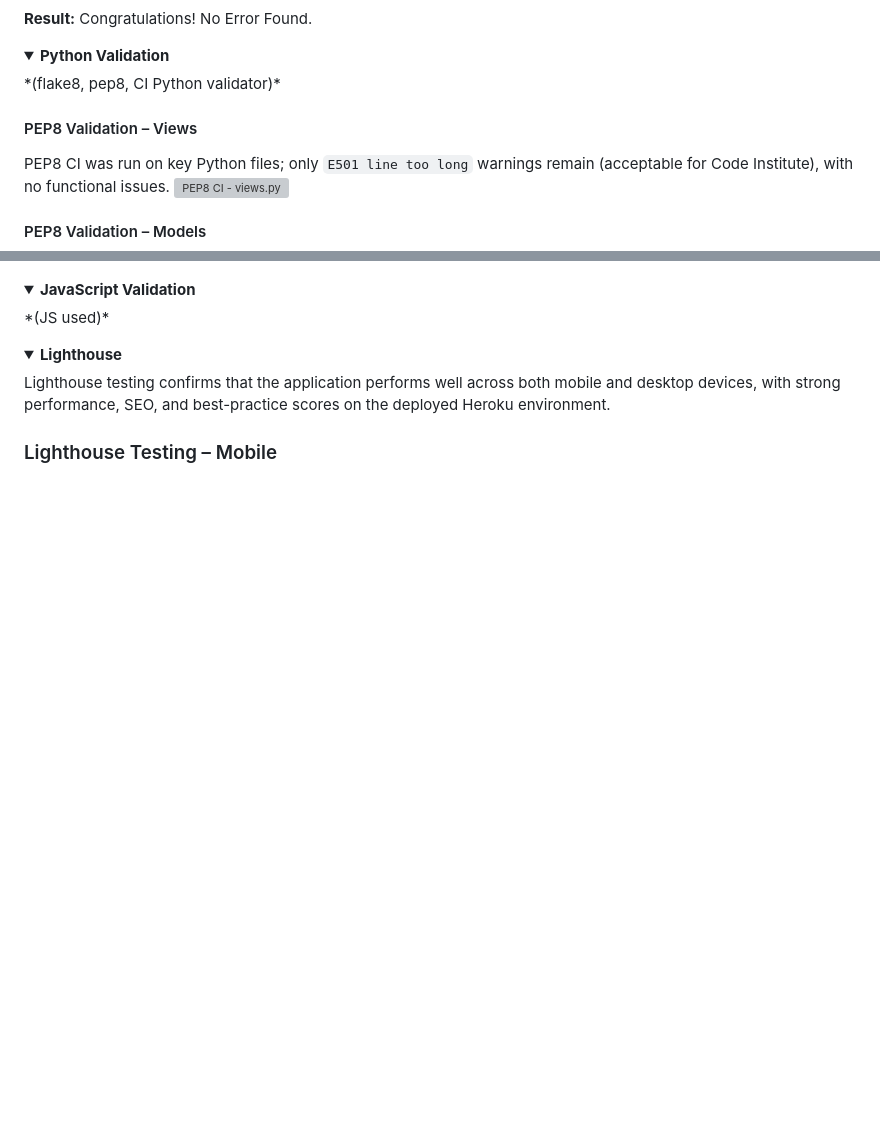
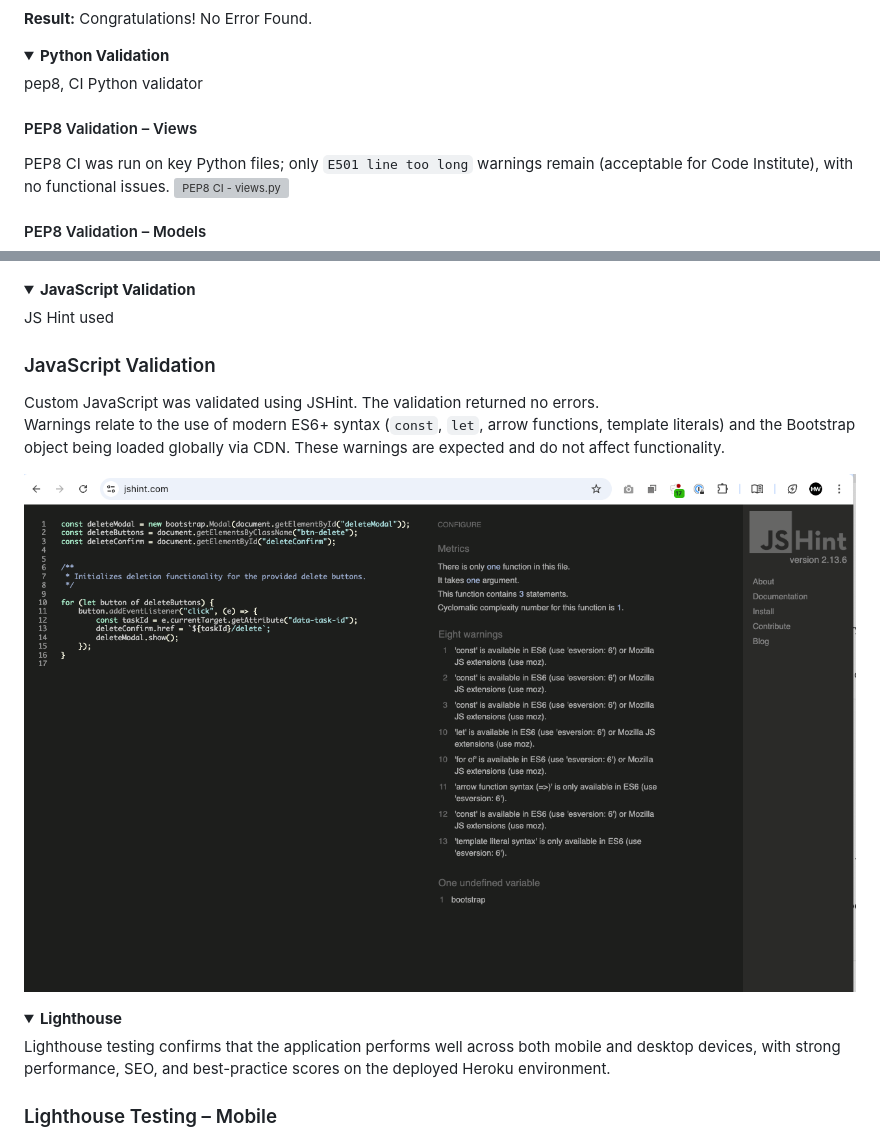
Before and after one commit to daswinkelmann/capstone_final, a Markdown page: README.md, 2 parts joined by grey strips. Rendered like a GitHub page; pictures changed too: static/images/js-validator-tasks.png (added); folded sections open; blank space fills up the shorter version; grey boxes are pictures that could not be loaded.

```diff
--- a/README.md
+++ b/README.md
@@ -379,9 +379,10 @@ CSS styling was validated using the W3C Jigsaw CSS Validator on the deployed Her
 
 <details>
 <summary><strong>Python Validation</strong></summary>
-*(flake8, pep8, CI Python validator)*
+pep8, CI Python validator
 
 #### PEP8 Validation – Views
+
 PEP8 CI was run on key Python files; only `E501 line too long` warnings remain (acceptable for Code Institute), with no functional issues.
 ![PEP8 CI - views.py](static/images/pep8ci-views.png)
 
@@ -407,7 +408,15 @@ The `tests.py` file was checked for PEP8 compliance. The file contains the defau
 
 <details>
 <summary><strong>JavaScript Validation</strong></summary>
-*(JS used)*
+JS Hint used
+
+### JavaScript Validation
+
+Custom JavaScript was validated using JSHint. The validation returned no errors.
+Warnings relate to the use of modern ES6+ syntax (`const`, `let`, arrow functions, template literals) and the Bootstrap object being loaded globally via CDN. These warnings are expected and do not affect functionality.
+
+![JavaScript Validation](static/images/js-validator-tasks.png)
+
 </details>
 
 <details>
```
Also changed, not shown: other parts of README.md (+23 -1 lines), static/images/wave-home-page.png (added), static/images/wave-login-page.png (added), 1 other file.
